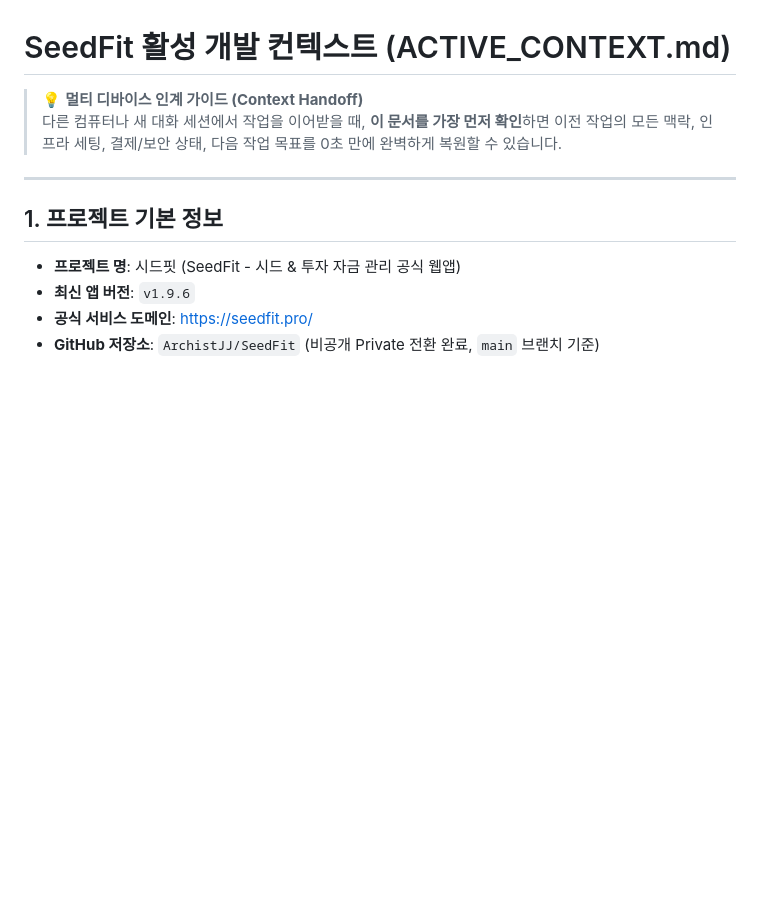
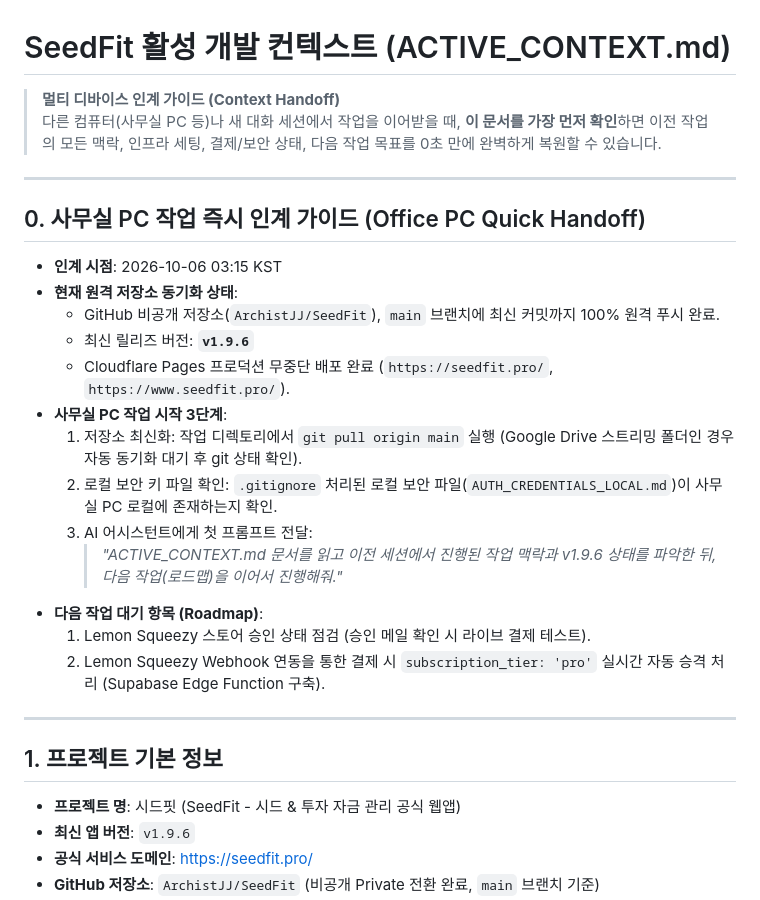
Before and after one commit to ArchistJJ/SeedFit, a Markdown page: ACTIVE_CONTEXT.md, the part around the change. GitHub-like rendering; blank space fills up the shorter version.

Commit message:
docs: add office pc quick handoff checklist to ACTIVE_CONTEXT.md

```diff
--- a/ACTIVE_CONTEXT.md
+++ b/ACTIVE_CONTEXT.md
@@ -1,7 +1,24 @@
 # SeedFit 활성 개발 컨텍스트 (ACTIVE_CONTEXT.md)
 
-> 💡 **멀티 디바이스 인계 가이드 (Context Handoff)**
-> 다른 컴퓨터나 새 대화 세션에서 작업을 이어받을 때, **이 문서를 가장 먼저 확인**하면 이전 작업의 모든 맥락, 인프라 세팅, 결제/보안 상태, 다음 작업 목표를 0초 만에 완벽하게 복원할 수 있습니다.
+> **멀티 디바이스 인계 가이드 (Context Handoff)**
+> 다른 컴퓨터(사무실 PC 등)나 새 대화 세션에서 작업을 이어받을 때, **이 문서를 가장 먼저 확인**하면 이전 작업의 모든 맥락, 인프라 세팅, 결제/보안 상태, 다음 작업 목표를 0초 만에 완벽하게 복원할 수 있습니다.
+
+---
+
+## 0. 사무실 PC 작업 즉시 인계 가이드 (Office PC Quick Handoff)
+- **인계 시점**: 2026-10-06 03:15 KST
+- **현재 원격 저장소 동기화 상태**:
+  - GitHub 비공개 저장소(`ArchistJJ/SeedFit`), `main` 브랜치에 최신 커밋까지 100% 원격 푸시 완료.
+  - 최신 릴리즈 버전: **`v1.9.6`**
+  - Cloudflare Pages 프로덕션 무중단 배포 완료 (`https://seedfit.pro/`, `https://www.seedfit.pro/`).
+- **사무실 PC 작업 시작 3단계**:
+  1. 저장소 최신화: 작업 디렉토리에서 `git pull origin main` 실행 (Google Drive 스트리밍 폴더인 경우 자동 동기화 대기 후 git 상태 확인).
+  2. 로컬 보안 키 파일 확인: `.gitignore` 처리된 로컬 보안 파일(`AUTH_CREDENTIALS_LOCAL.md`)이 사무실 PC 로컬에 존재하는지 확인.
+  3. AI 어시스턴트에게 첫 프롬프트 전달:
+     > *"ACTIVE_CONTEXT.md 문서를 읽고 이전 세션에서 진행된 작업 맥락과 v1.9.6 상태를 파악한 뒤, 다음 작업(로드맵)을 이어서 진행해줘."*
+- **다음 작업 대기 항목 (Roadmap)**:
+  1. Lemon Squeezy 스토어 승인 상태 점검 (승인 메일 확인 시 라이브 결제 테스트).
+  2. Lemon Squeezy Webhook 연동을 통한 결제 시 `subscription_tier: 'pro'` 실시간 자동 승격 처리 (Supabase Edge Function 구축).
 
 ---
 
```
